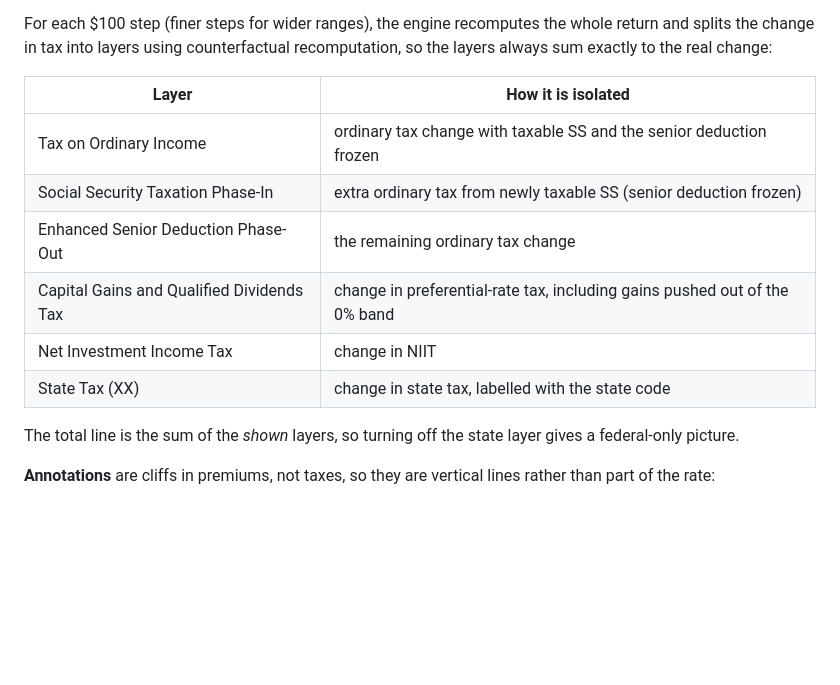
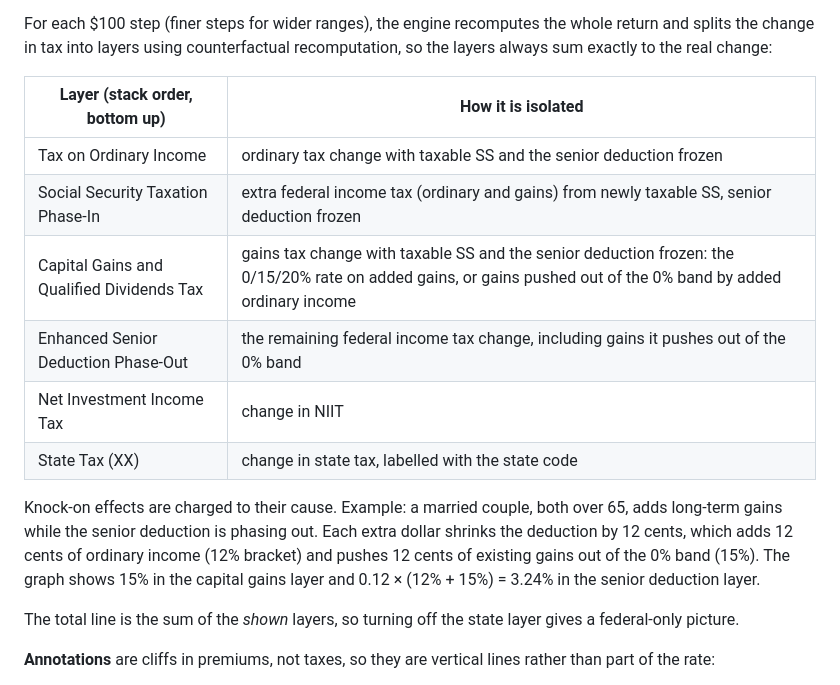
Before and after one commit to MagixDragon/RetirementTaxPlannerLite, a Markdown page: docs/design.md, the part around the change. Drawn GitHub-style; blank space fills up the shorter version.

```diff
--- a/docs/design.md
+++ b/docs/design.md
@@ -96,14 +96,21 @@ For each $100 step (finer steps for wider ranges), the engine recomputes the
 whole return and splits the change in tax into layers using counterfactual
 recomputation, so the layers always sum exactly to the real change:
 
-| Layer | How it is isolated |
+| Layer (stack order, bottom up) | How it is isolated |
 |---|---|
 | Tax on Ordinary Income | ordinary tax change with taxable SS and the senior deduction frozen |
-| Social Security Taxation Phase-In | extra ordinary tax from newly taxable SS (senior deduction frozen) |
-| Enhanced Senior Deduction Phase-Out | the remaining ordinary tax change |
-| Capital Gains and Qualified Dividends Tax | change in preferential-rate tax, including gains pushed out of the 0% band |
+| Social Security Taxation Phase-In | extra federal income tax (ordinary and gains) from newly taxable SS, senior deduction frozen |
+| Capital Gains and Qualified Dividends Tax | gains tax change with taxable SS and the senior deduction frozen: the 0/15/20% rate on added gains, or gains pushed out of the 0% band by added ordinary income |
+| Enhanced Senior Deduction Phase-Out | the remaining federal income tax change, including gains it pushes out of the 0% band |
 | Net Investment Income Tax | change in NIIT |
 | State Tax (XX) | change in state tax, labelled with the state code |
+
+Knock-on effects are charged to their cause. Example: a married couple,
+both over 65, adds long-term gains while the senior deduction is phasing
+out. Each extra dollar shrinks the deduction by 12 cents, which adds 12
+cents of ordinary income (12% bracket) and pushes 12 cents of existing
+gains out of the 0% band (15%). The graph shows 15% in the capital gains
+layer and 0.12 × (12% + 15%) = 3.24% in the senior deduction layer.
 
 The total line is the sum of the *shown* layers, so turning off the state
 layer gives a federal-only picture.
```
Also changed, not shown: docs/images/marginal-example.png, 7 other files.
